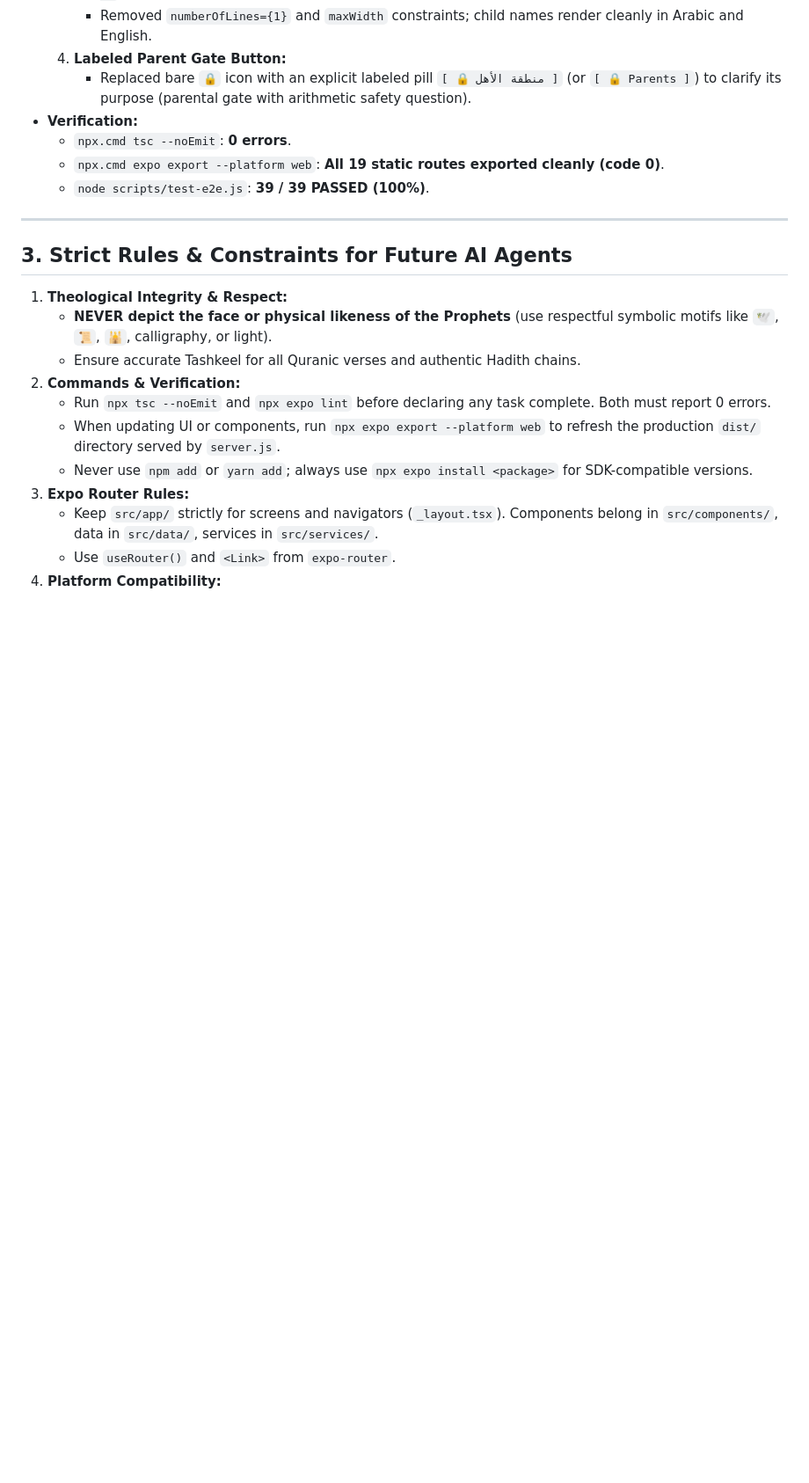
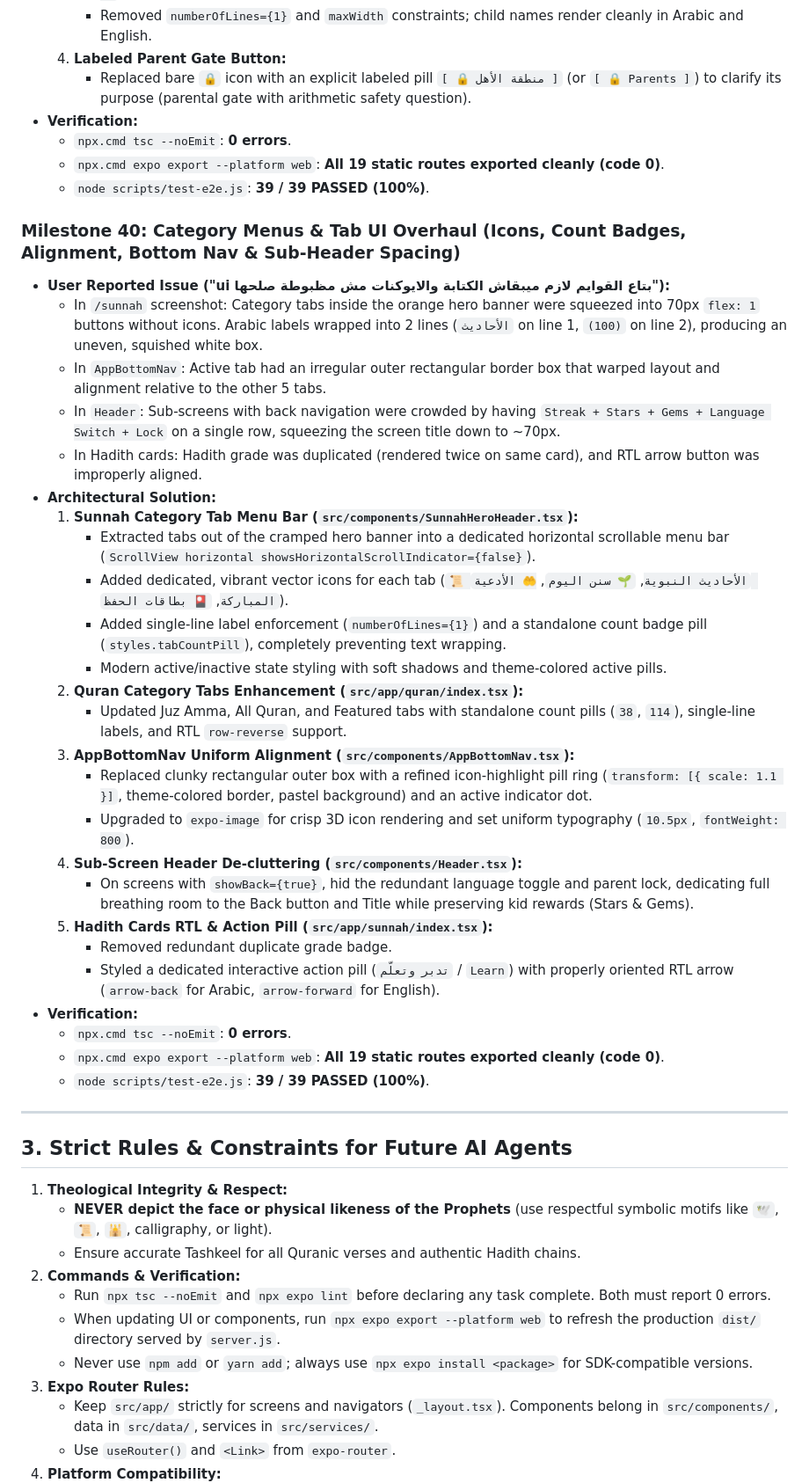
Before and after one commit to abdobody2040/rawdakids, a Markdown page: MEMORY.md, the part around the change. Shown at 88% size. Drawn GitHub-style; blank space fills up the shorter version.

Commit message:
docs: document Milestone 40 in MEMORY.md

```diff
--- a/MEMORY.md
+++ b/MEMORY.md
@@ -692,7 +692,35 @@
   - `npx.cmd expo export --platform web`: **All 19 static routes exported cleanly (code 0)**.
   - `node scripts/test-e2e.js`: **39 / 39 PASSED (100%)**.
 
+### Milestone 40: Category Menus & Tab UI Overhaul (Icons, Count Badges, Alignment, Bottom Nav & Sub-Header Spacing)
+- **User Reported Issue ("ui بتاع القوايم لازم ميبقاش الكتابة والايوكنات مش مظبوطة صلحها"):**
+  - In `/sunnah` screenshot: Category tabs inside the orange hero banner were squeezed into 70px `flex: 1` buttons without icons. Arabic labels wrapped into 2 lines (`الأحاديث` on line 1, `(100)` on line 2), producing an uneven, squished white box.
+  - In `AppBottomNav`: Active tab had an irregular outer rectangular border box that warped layout and alignment relative to the other 5 tabs.
+  - In `Header`: Sub-screens with back navigation were crowded by having `Streak + Stars + Gems + Language Switch + Lock` on a single row, squeezing the screen title down to ~70px.
+  - In Hadith cards: Hadith grade was duplicated (rendered twice on same card), and RTL arrow button was improperly aligned.
+- **Architectural Solution:**
+  1. **Sunnah Category Tab Menu Bar (`src/components/SunnahHeroHeader.tsx`):**
+     - Extracted tabs out of the cramped hero banner into a dedicated horizontal scrollable menu bar (`ScrollView horizontal showsHorizontalScrollIndicator={false}`).
+     - Added dedicated, vibrant vector icons for each tab (`📜 الأحاديث النبوية`, `🌱 سنن اليوم`, `🤲 الأدعية المباركة`, `🎴 بطاقات الحفظ`).
+     - Added single-line label enforcement (`numberOfLines={1}`) and a standalone count badge pill (`styles.tabCountPill`), completely preventing text wrapping.
+     - Modern active/inactive state styling with soft shadows and theme-colored active pills.
+  2. **Quran Category Tabs Enhancement (`src/app/quran/index.tsx`):**
+     - Updated Juz Amma, All Quran, and Featured tabs with standalone count pills (`38`, `114`), single-line labels, and RTL `row-reverse` support.
+  3. **AppBottomNav Uniform Alignment (`src/components/AppBottomNav.tsx`):**
+     - Replaced clunky rectangular outer box with a refined icon-highlight pill ring (`transform: [{ scale: 1.1 }]`, theme-colored border, pastel background) and an active indicator dot.
+     - Upgraded to `expo-image` for crisp 3D icon rendering and set uniform typography (`10.5px`, `fontWeight: 800`).
+  4. **Sub-Screen Header De-cluttering (`src/components/Header.tsx`):**
+     - On screens with `showBack={true}`, hid the redundant language toggle and parent lock, dedicating full breathing room to the Back button and Title while preserving kid rewards (Stars & Gems).
+  5. **Hadith Cards RTL & Action Pill (`src/app/sunnah/index.tsx`):**
+     - Removed redundant duplicate grade badge.
+     - Styled a dedicated interactive action pill (`تدبر وتعلّم` / `Learn`) with properly oriented RTL arrow (`arrow-back` for Arabic, `arrow-forward` for English).
+- **Verification:**
+  - `npx.cmd tsc --noEmit`: **0 errors**.
+  - `npx.cmd expo export --platform web`: **All 19 static routes exported cleanly (code 0)**.
+  - `node scripts/test-e2e.js`: **39 / 39 PASSED (100%)**.
+
 ---
+
 
 
 
```
